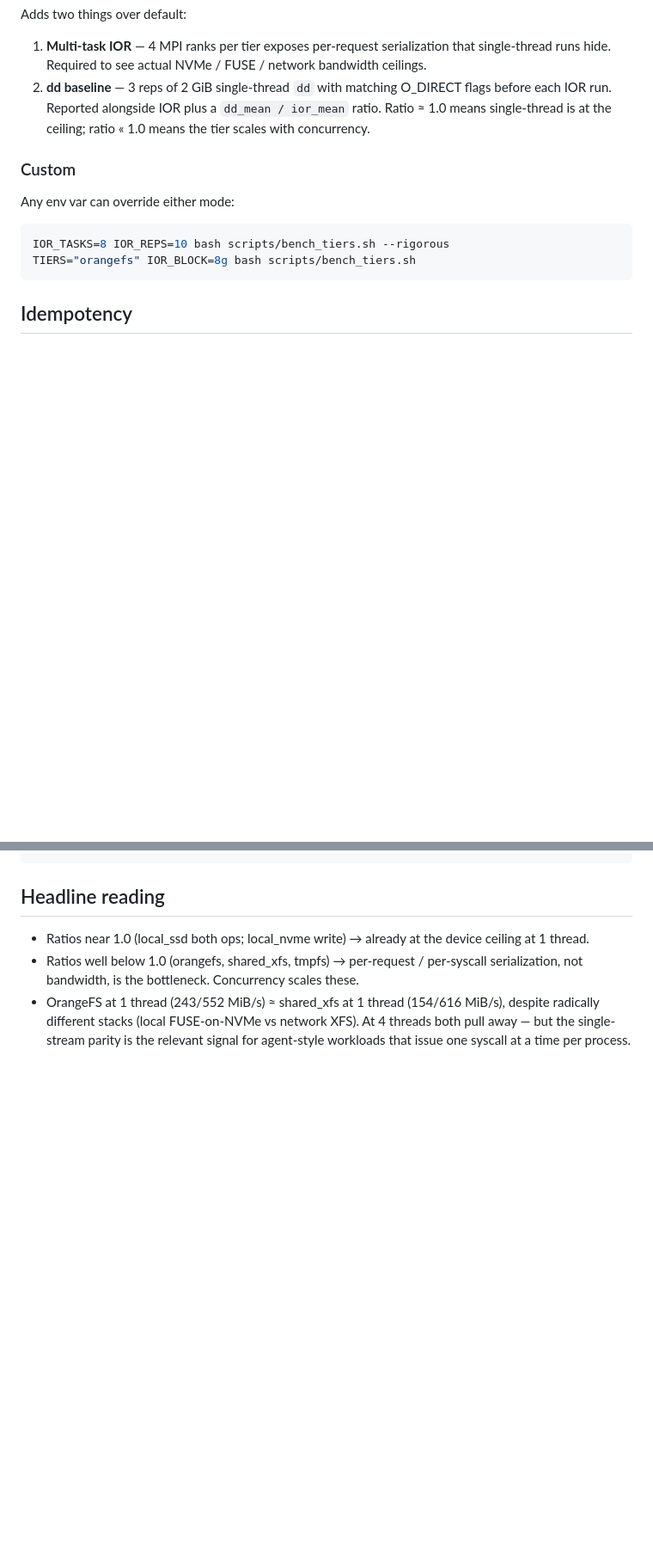
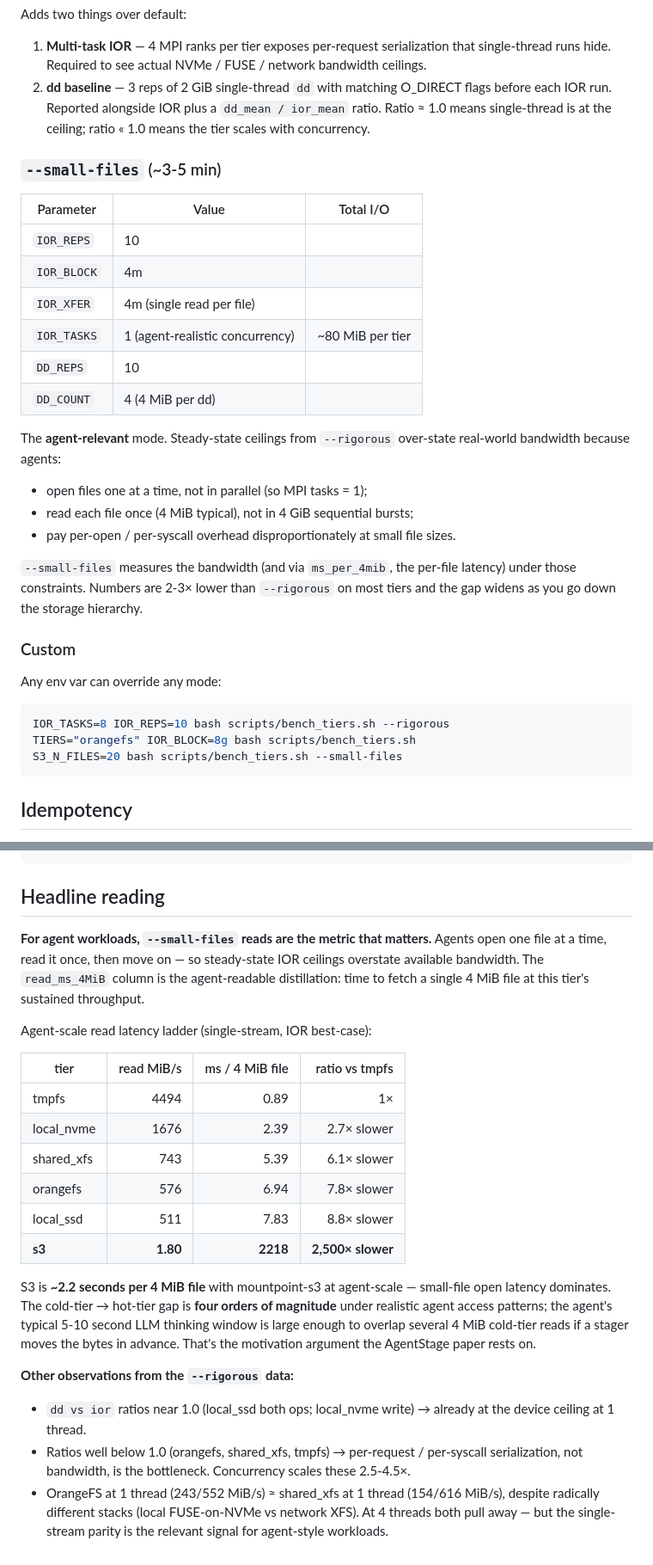
Before and after one commit to izzet/agentstage, a Markdown page: scripts/BENCH_TIERS.md, 2 parts joined by grey strips. Shown at 86% size. Rendered like a GitHub page; blank space fills up the shorter version.

Commit message:
BENCH_TIERS.md: document --small-files + ms_per_4mib
- Add --small-files mode entry (4 MiB blocks, 1 task, 10 reps, agent-scale)
- Document ms_per_4mib derived CSV column
- Add small-files example output block alongside default + rigorous
- Add "Headline reading" section that frames the four-orders-of-magnitude
  cold/hot read gap (s3 2218 ms/4MiB vs tmpfs 0.89 ms/4MiB) as the
  AgentStage motivation argument

````diff
--- a/scripts/BENCH_TIERS.md
+++ b/scripts/BENCH_TIERS.md
@@ -96,12 +96,33 @@ Adds two things over default:
    ratio. Ratio ≈ 1.0 means single-thread is at the ceiling; ratio « 1.0 means
    the tier scales with concurrency.
 
+### `--small-files` (~3-5 min)
+| Parameter | Value | Total I/O |
+|---|---|---|
+| `IOR_REPS` | 10 | |
+| `IOR_BLOCK` | 4m | |
+| `IOR_XFER` | 4m (single read per file) | |
+| `IOR_TASKS` | 1 (agent-realistic concurrency) | ~80 MiB per tier |
+| `DD_REPS` | 10 | |
+| `DD_COUNT` | 4 (4 MiB per dd) | |
+
+The **agent-relevant** mode. Steady-state ceilings from `--rigorous` over-state
+real-world bandwidth because agents:
+- open files one at a time, not in parallel (so MPI tasks = 1);
+- read each file once (4 MiB typical), not in 4 GiB sequential bursts;
+- pay per-open / per-syscall overhead disproportionately at small file sizes.
+
+`--small-files` measures the bandwidth (and via `ms_per_4mib`, the per-file
+latency) under those constraints. Numbers are 2-3× lower than `--rigorous`
+on most tiers and the gap widens as you go down the storage hierarchy.
+
 ### Custom
-Any env var can override either mode:
+Any env var can override any mode:
 
 ```bash
 IOR_TASKS=8 IOR_REPS=10 bash scripts/bench_tiers.sh --rigorous
 TIERS="orangefs" IOR_BLOCK=8g bash scripts/bench_tiers.sh
+S3_N_FILES=20 bash scripts/bench_tiers.sh --small-files
 ```
 
 ## Idempotency
@@ -229,11 +274,35 @@ tmpfs       read   4164         12552        0.33   # ditto
 ## Headline reading
 
-- Ratios near 1.0 (local_ssd both ops; local_nvme write) → already at the
-  device ceiling at 1 thread.
+**For agent workloads, `--small-files` reads are the metric that matters.** Agents
+open one file at a time, read it once, then move on — so steady-state IOR ceilings
+overstate available bandwidth. The `read_ms_4MiB` column is the agent-readable
+distillation: time to fetch a single 4 MiB file at this tier's sustained throughput.
+
+Agent-scale read latency ladder (single-stream, IOR best-case):
+
+| tier | read MiB/s | ms / 4 MiB file | ratio vs tmpfs |
+|---|---:|---:|---:|
+| tmpfs | 4494 | 0.89 | 1× |
+| local_nvme | 1676 | 2.39 | 2.7× slower |
+| shared_xfs | 743 | 5.39 | 6.1× slower |
+| orangefs | 576 | 6.94 | 7.8× slower |
+| local_ssd | 511 | 7.83 | 8.8× slower |
+| **s3** | **1.80** | **2218** | **2,500× slower** |
+
+S3 is **~2.2 seconds per 4 MiB file** with mountpoint-s3 at agent-scale —
+small-file open latency dominates. The cold-tier → hot-tier gap is **four
+orders of magnitude** under realistic agent access patterns; the agent's
+typical 5-10 second LLM thinking window is large enough to overlap several
+4 MiB cold-tier reads if a stager moves the bytes in advance. That's the
+motivation argument the AgentStage paper rests on.
+
+**Other observations from the `--rigorous` data:**
+- `dd vs ior` ratios near 1.0 (local_ssd both ops; local_nvme write) → already
+  at the device ceiling at 1 thread.
 - Ratios well below 1.0 (orangefs, shared_xfs, tmpfs) → per-request /
   per-syscall serialization, not bandwidth, is the bottleneck. Concurrency
-  scales these.
+  scales these 2.5-4.5×.
 - OrangeFS at 1 thread (243/552 MiB/s) ≈ shared_xfs at 1 thread (154/616 MiB/s),
   despite radically different stacks (local FUSE-on-NVMe vs network XFS). At 4
   threads both pull away — but the single-stream parity is the relevant signal
-  for agent-style workloads that issue one syscall at a time per process.
+  for agent-style workloads.
````
Also changed, not shown: other parts of scripts/BENCH_TIERS.md (+29 -5 lines).
